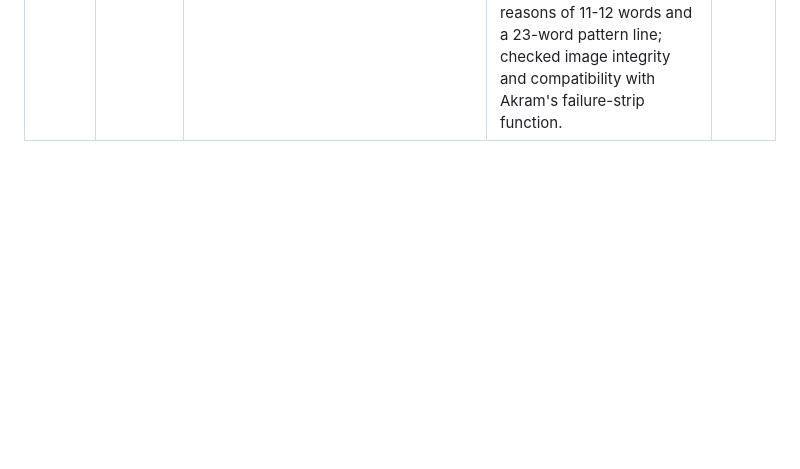
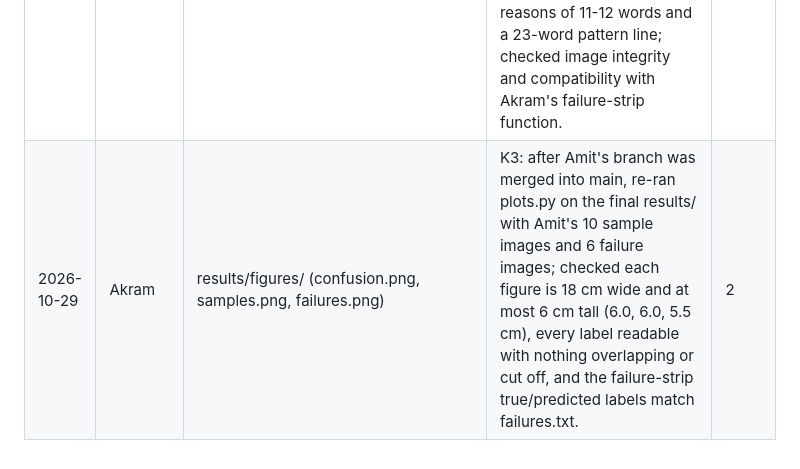
Before and after one commit to moinul-hossain-dhrubo/csci935-rice-leaf, a Markdown page: work_log.md, the part around the change. Rendered like a GitHub page; blank space fills up the shorter version.

```diff
--- a/work_log.md
+++ b/work_log.md
@@ -9,3 +9,4 @@
 | 2026-10-28 | Amit | figures/samples/; figures/amit_image_manifest.csv (branch Amit) | A1: selected 10 sample images covering all 5 diseases on white and field backgrounds; copied them under the required filenames, recorded the original names in originals.txt, and verified labels and unchanged image hashes. Checked the selections with Akram's sample-grid function. | |
 | 2026-10-28 | Amit | papers/paper1_summary_amit.docx; papers/paper5_summary_amit.docx; papers/paper_notes_amit.md (branch Amit) | A2: added one-paragraph summaries of Paper 1 (Sobuj et al., 2024) and Paper 5 (Ali et al., 2024), covering the 6 Section 7 questions in 177 and 175 words, with IEEE-style citations underneath. Checked numerical claims against the PDFs, recorded page references and reporting caveats, and verified the rendered document layouts. | |
 | 2026-10-28 | Amit | figures/failures/; failures.txt (branch Amit) | A3: selected 3 white and 3 field failure images, keeping original filenames. Each was misclassified in all 3 test appearances, verified against wrong_predictions.csv and predictions.csv. Added reasons of 11-12 words and a 23-word pattern line; checked image integrity and compatibility with Akram's failure-strip function. | |
+| 2026-10-29 | Akram | results/figures/ (confusion.png, samples.png, failures.png) | K3: after Amit's branch was merged into main, re-ran plots.py on the final results/ with Amit's 10 sample images and 6 failure images; checked each figure is 18 cm wide and at most 6 cm tall (6.0, 6.0, 5.5 cm), every label readable with nothing overlapping or cut off, and the failure-strip true/predicted labels match failures.txt. | 2 |
```
